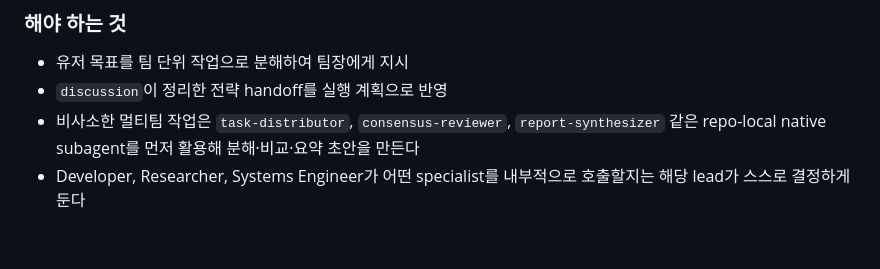
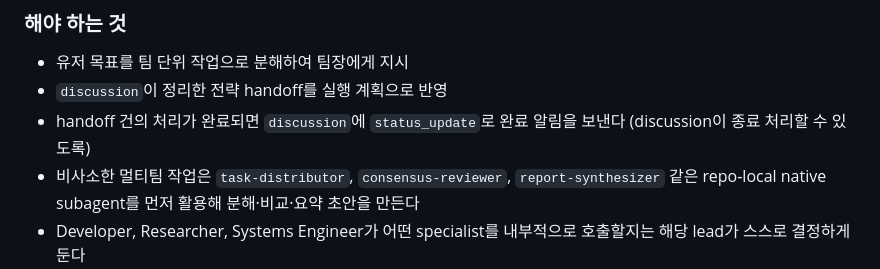
Before and after one commit to Jiinn-hhhh/whiplash, a Markdown page: agents/manager/profile.md, the part around the change. GitHub-like rendering; blank space fills up the shorter version.

```diff
--- a/agents/manager/profile.md
+++ b/agents/manager/profile.md
@@ -15,6 +15,7 @@ allowed-tools: Read,Glob,Grep,Bash,WebSearch,WebFetch,Agent
 ### 해야 하는 것
 - 유저 목표를 팀 단위 작업으로 분해하여 팀장에게 지시
 - `discussion`이 정리한 전략 handoff를 실행 계획으로 반영
+- handoff 건의 처리가 완료되면 `discussion`에 `status_update`로 완료 알림을 보낸다 (discussion이 종료 처리할 수 있도록)
 - 비사소한 멀티팀 작업은 `task-distributor`, `consensus-reviewer`, `report-synthesizer` 같은 repo-local native subagent를 먼저 활용해 분해·비교·요약 초안을 만든다
 - Developer, Researcher, Systems Engineer가 어떤 specialist를 내부적으로 호출할지는 해당 lead가 스스로 결정하게 둔다
 - 팀 간 의존성과 진행 상황 파악 (workspace/shared/ + 모든 workspace/teams/ 관찰)
```
Also changed, not shown: agents/discussion/profile.md (+1 -0 lines).
